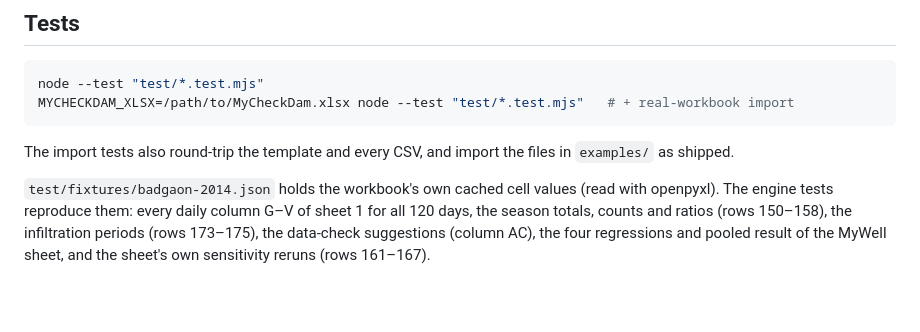
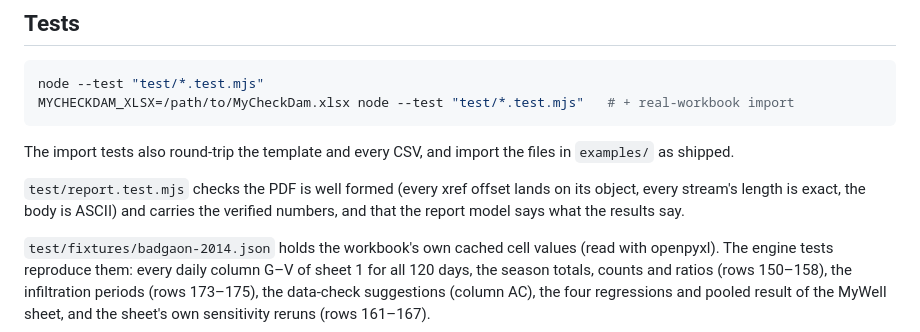
Before and after one commit to alanntl/checkdamcal, a Markdown page: README.md, the part around one of its changes. Drawn GitHub-style; blank space fills up the shorter version.

```diff
--- a/README.md
+++ b/README.md
@@ -96,6 +118,10 @@ MYCHECKDAM_XLSX=/path/to/MyCheckDam.xlsx node --test "test/*.test.mjs"   # + rea
 The import tests also round-trip the template and every CSV, and import the
 files in `examples/` as shipped.
 
+`test/report.test.mjs` checks the PDF is well formed (every xref offset lands on
+its object, every stream's length is exact, the body is ASCII) and carries the
+verified numbers, and that the report model says what the results say.
+
 `test/fixtures/badgaon-2014.json` holds the workbook's own cached cell values
 (read with openpyxl). The engine tests reproduce them: every daily column G–V
 of sheet 1 for all 120 days, the season totals, counts and ratios (rows
```
Also changed, not shown: other parts of README.md (+49 -5 lines).
